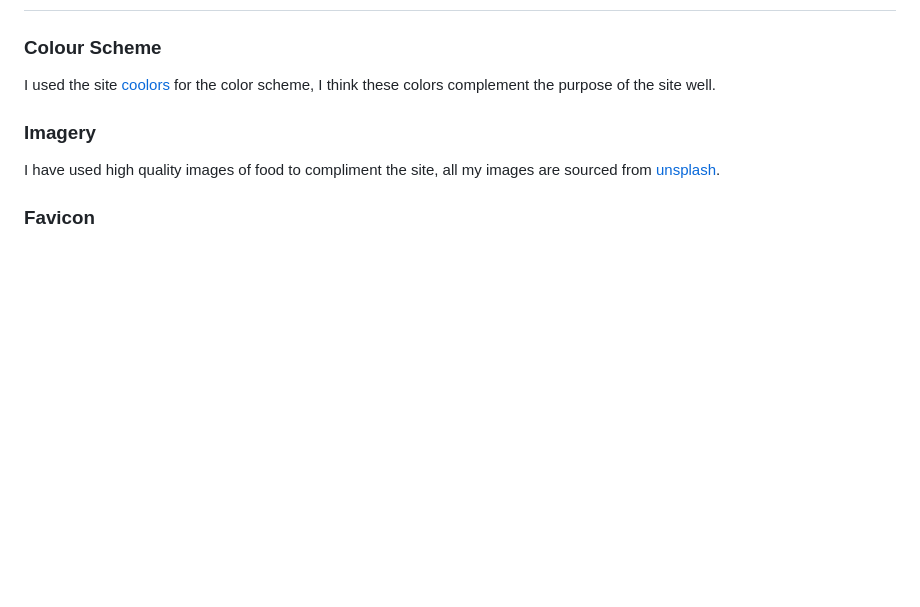
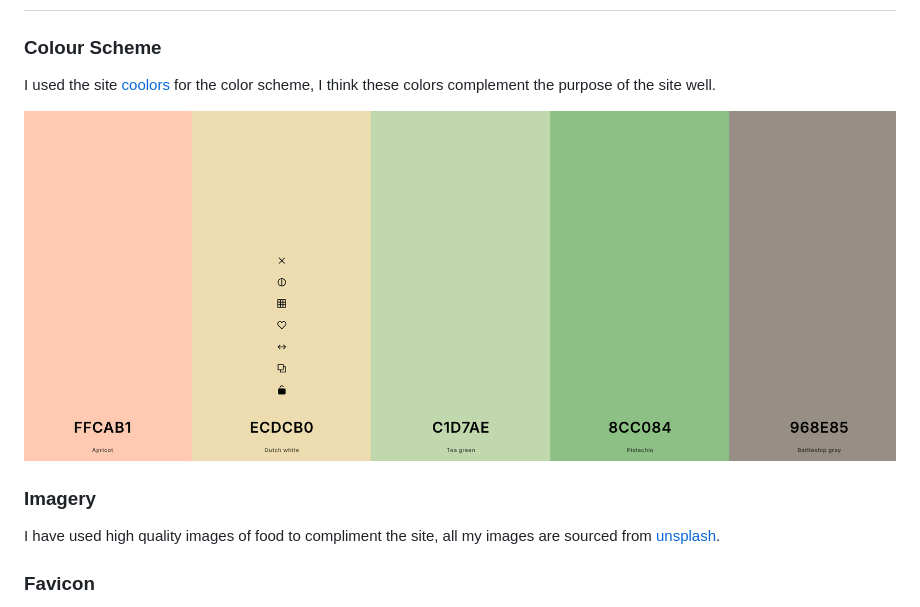
Before and after one commit to EthanPeters96/FlavorVault, a Markdown page: README.md, the part around the change. Rendered like a GitHub page; pictures changed too: assets/screenshots/coolors.png (added); blank space fills up the shorter version.

```diff
--- a/README.md
+++ b/README.md
@@ -38,6 +38,8 @@ The site is designed to be a simple and easy to use recipe database that allows
 ### Colour Scheme
 
 I used the site [coolors](https://coolors.co/palette/ccd5ae-e9edc9-fefae0-faedcd-d4a373) for the color scheme, I think these colors complement the purpose of the site well.
+
+![Color Scheme](/assets/screenshots/coolors.png)
 
 ### Imagery
 
```
Also changed, not shown: 3 other files.
